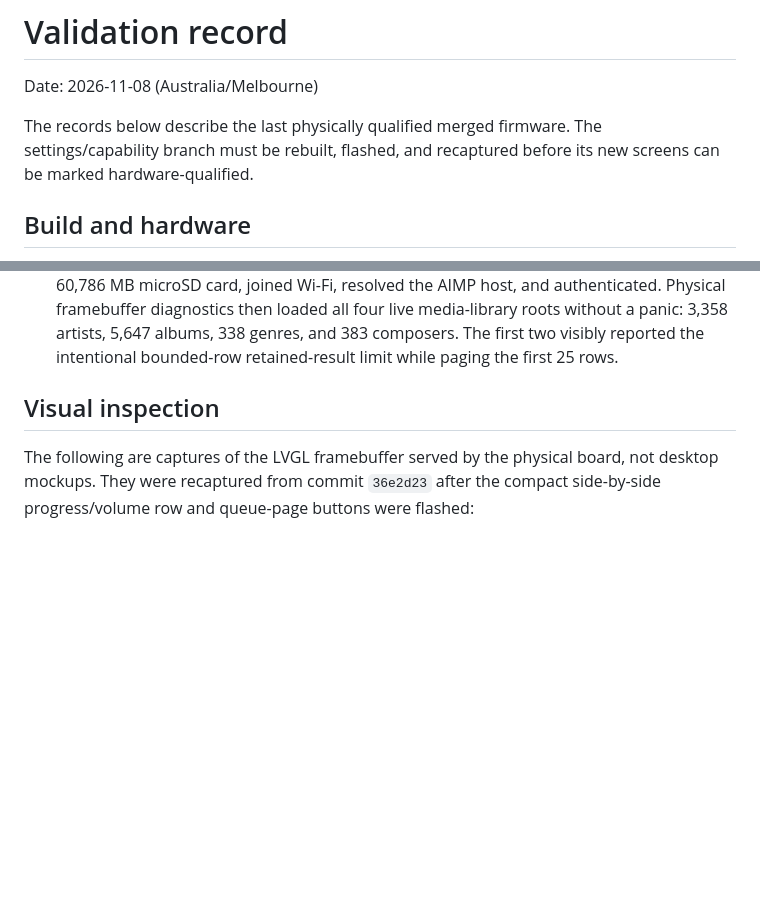
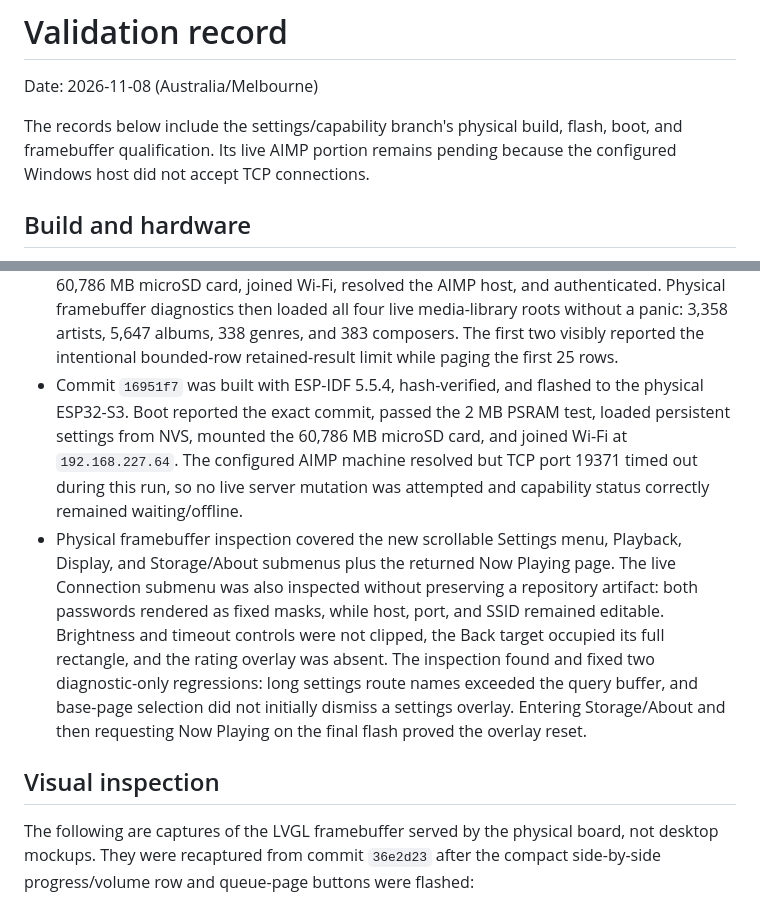
Before and after one commit to xfxf/musicremote-esp32, a Markdown page: docs/TESTING.md, 2 parts joined by grey strips. GitHub-like rendering; blank space fills up the shorter version.

Commit message:
docs: record settings hardware qualification

```diff
--- a/docs/TESTING.md
+++ b/docs/TESTING.md
@@ -2,9 +2,9 @@
 
 Date: 2026-11-08 (Australia/Melbourne)
 
-The records below describe the last physically qualified merged firmware. The
-settings/capability branch must be rebuilt, flashed, and recaptured before its
-new screens can be marked hardware-qualified.
+The records below include the settings/capability branch's physical build,
+flash, boot, and framebuffer qualification. Its live AIMP portion remains
+pending because the configured Windows host did not accept TCP connections.
 
 ## Build and hardware
 
@@ -187,6 +187,22 @@ new screens can be marked hardware-qualified.
   media-library roots without a panic: 3,358 artists, 5,647 albums, 338 genres,
   and 383 composers. The first two visibly reported the intentional bounded-row
   retained-result limit while paging the first 25 rows.
+- Commit `16951f7` was built with ESP-IDF 5.5.4, hash-verified, and flashed to
+  the physical ESP32-S3. Boot reported the exact commit, passed the 2 MB PSRAM
+  test, loaded persistent settings from NVS, mounted the 60,786 MB microSD card,
+  and joined Wi-Fi at `192.168.227.64`. The configured AIMP machine resolved but
+  TCP port 19371 timed out during this run, so no live server mutation was
+  attempted and capability status correctly remained waiting/offline.
+- Physical framebuffer inspection covered the new scrollable Settings menu,
+  Playback, Display, and Storage/About submenus plus the returned Now Playing
+  page. The live Connection submenu was also inspected without preserving a
+  repository artifact: both passwords rendered as fixed masks, while host,
+  port, and SSID remained editable. Brightness and timeout controls were not
+  clipped, the Back target occupied its full rectangle, and the rating overlay
+  was absent. The inspection found and fixed two diagnostic-only regressions:
+  long settings route names exceeded the query buffer, and base-page selection
+  did not initially dismiss a settings overlay. Entering Storage/About and then
+  requesting Now Playing on the final flash proved the overlay reset.
 
 ## Visual inspection
 
```
Also changed, not shown: other parts of docs/TESTING.md (+10 -0 lines), artifacts/device-settings-display.png (added), artifacts/device-settings-menu.png (added), artifacts/device-settings-now.png (added), artifacts/device-settings-playback.png (added), artifacts/device-settings-storage.png (added).
